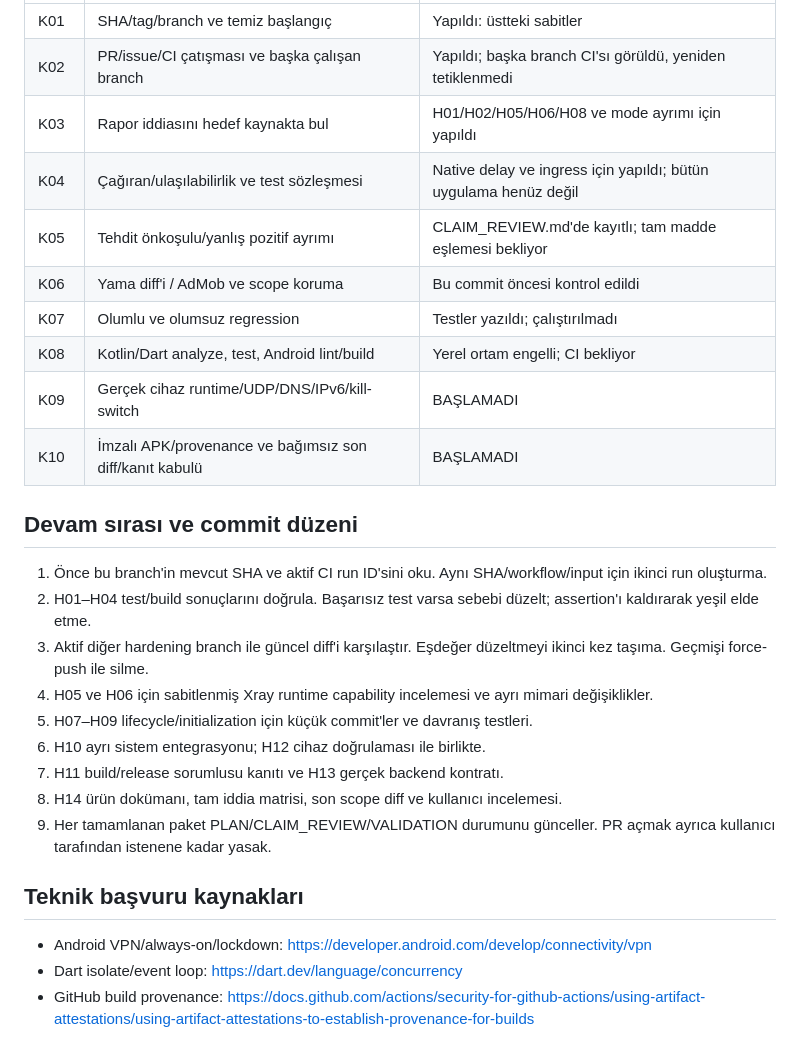
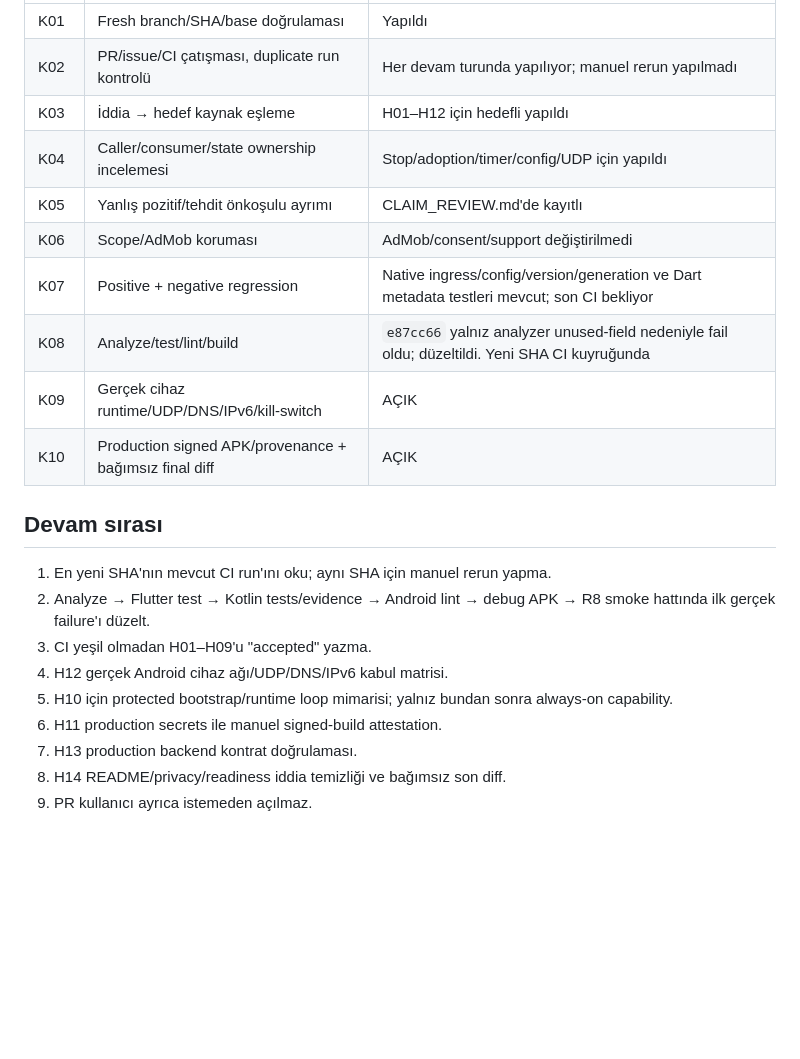
Before and after one commit to Naveax/ReVoltVPN, a Markdown page: docs/hardening/PLAN.md, the part around one of its changes. GitHub-like rendering; blank space fills up the shorter version.

```diff
--- a/docs/hardening/PLAN.md
+++ b/docs/hardening/PLAN.md
@@ -76,29 +116,23 @@ Kullanıcının "en az 10 defa" talebi aşağıdaki bağımsız kapılarla izlen
 |---|---|---|
-| K01 | SHA/tag/branch ve temiz başlangıç | Yapıldı: üstteki sabitler |
-| K02 | PR/issue/CI çatışması ve başka çalışan branch | Yapıldı; başka branch CI'sı görüldü, yeniden tetiklenmedi |
-| K03 | Rapor iddiasını hedef kaynakta bul | H01/H02/H05/H06/H08 ve mode ayrımı için yapıldı |
-| K04 | Çağıran/ulaşılabilirlik ve test sözleşmesi | Native delay ve ingress için yapıldı; bütün uygulama henüz değil |
-| K05 | Tehdit önkoşulu/yanlış pozitif ayrımı | CLAIM_REVIEW.md'de kayıtlı; tam madde eşlemesi bekliyor |
-| K06 | Yama diff'i / AdMob ve scope koruma | Bu commit öncesi kontrol edildi |
-| K07 | Olumlu ve olumsuz regression | Testler yazıldı; çalıştırılmadı |
-| K08 | Kotlin/Dart analyze, test, Android lint/build | Yerel ortam engelli; CI bekliyor |
-| K09 | Gerçek cihaz runtime/UDP/DNS/IPv6/kill-switch | BAŞLAMADI |
-| K10 | İmzalı APK/provenance ve bağımsız son diff/kanıt kabulü | BAŞLAMADI |
+| K01 | Fresh branch/SHA/base doğrulaması | Yapıldı |
+| K02 | PR/issue/CI çatışması, duplicate run kontrolü | Her devam turunda yapılıyor; manuel rerun yapılmadı |
+| K03 | İddia → hedef kaynak eşleme | H01–H12 için hedefli yapıldı |
+| K04 | Caller/consumer/state ownership incelemesi | Stop/adoption/timer/config/UDP için yapıldı |
+| K05 | Yanlış pozitif/tehdit önkoşulu ayrımı | CLAIM_REVIEW.md'de kayıtlı |
+| K06 | Scope/AdMob koruması | AdMob/consent/support değiştirilmedi |
+| K07 | Positive + negative regression | Native ingress/config/version/generation ve Dart metadata testleri mevcut; son CI bekliyor |
+| K08 | Analyze/test/lint/build | `e87cc66` yalnız analyzer unused-field nedeniyle fail oldu; düzeltildi. Yeni SHA CI kuyruğunda |
+| K09 | Gerçek cihaz runtime/UDP/DNS/IPv6/kill-switch | AÇIK |
+| K10 | Production signed APK/provenance + bağımsız final diff | AÇIK |
 
-## Devam sırası ve commit düzeni
+## Devam sırası
 
-1. Önce bu branch'in mevcut SHA ve aktif CI run ID'sini oku. Aynı SHA/workflow/input için ikinci run oluşturma.
-2. H01–H04 test/build sonuçlarını doğrula. Başarısız test varsa sebebi düzelt; assertion'ı kaldırarak yeşil elde etme.
-3. Aktif diğer hardening branch ile güncel diff'i karşılaştır. Eşdeğer düzeltmeyi ikinci kez taşıma. Geçmişi force-push ile silme.
-4. H05 ve H06 için sabitlenmiş Xray runtime capability incelemesi ve ayrı mimari değişiklikler.
-5. H07–H09 lifecycle/initialization için küçük commit'ler ve davranış testleri.
-6. H10 ayrı sistem entegrasyonu; H12 cihaz doğrulaması ile birlikte.
-7. H11 build/release sorumlusu kanıtı ve H13 gerçek backend kontratı.
-8. H14 ürün dokümanı, tam iddia matrisi, son scope diff ve kullanıcı incelemesi.
-9. Her tamamlanan paket PLAN/CLAIM_REVIEW/VALIDATION durumunu günceller. PR açmak ayrıca kullanıcı tarafından istenene kadar yasak.
-
-## Teknik başvuru kaynakları
-
-- Android VPN/always-on/lockdown: https://developer.android.com/develop/connectivity/vpn
-- Dart isolate/event loop: https://dart.dev/language/concurrency
-- GitHub build provenance: https://docs.github.com/actions/security-for-github-actions/using-artifact-attestations/using-artifact-attestations-to-establish-provenance-for-builds
+1. En yeni SHA'nın mevcut CI run'ını oku; aynı SHA için manuel rerun yapma.
+2. Analyze → Flutter test → Kotlin tests/evidence → Android lint → debug APK → R8 smoke hattında ilk gerçek failure'ı düzelt.
+3. CI yeşil olmadan H01–H09'u "accepted" yazma.
+4. H12 gerçek Android cihaz ağı/UDP/DNS/IPv6 kabul matrisi.
+5. H10 için protected bootstrap/runtime loop mimarisi; yalnız bundan sonra always-on capability.
+6. H11 production secrets ile manuel signed-build attestation.
+7. H13 production backend kontrat doğrulaması.
+8. H14 README/privacy/readiness iddia temizliği ve bağımsız son diff.
+9. PR kullanıcı ayrıca istemeden açılmaz.
```
Also changed, not shown: other parts of docs/hardening/PLAN.md (+93 -53 lines).
